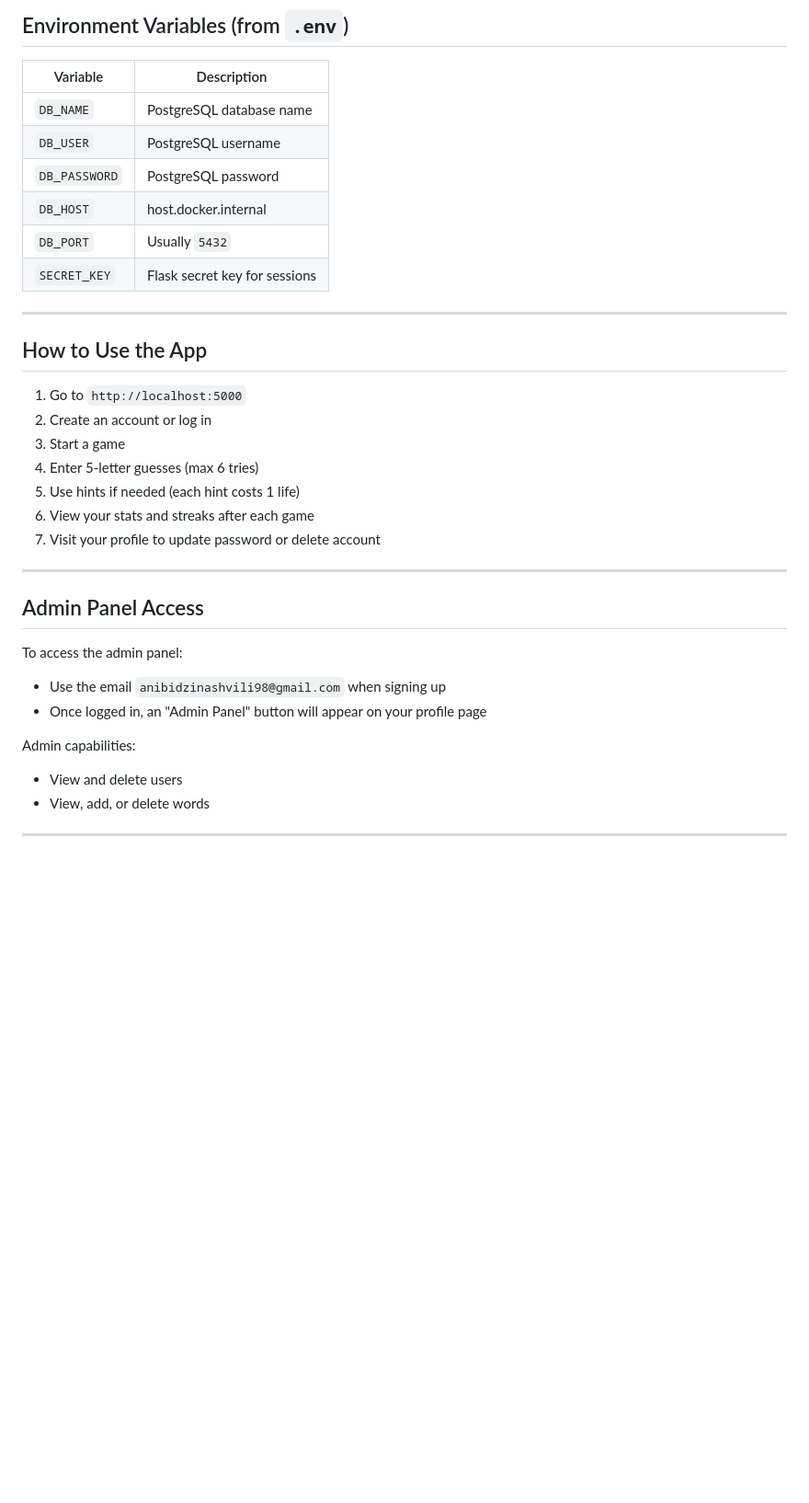
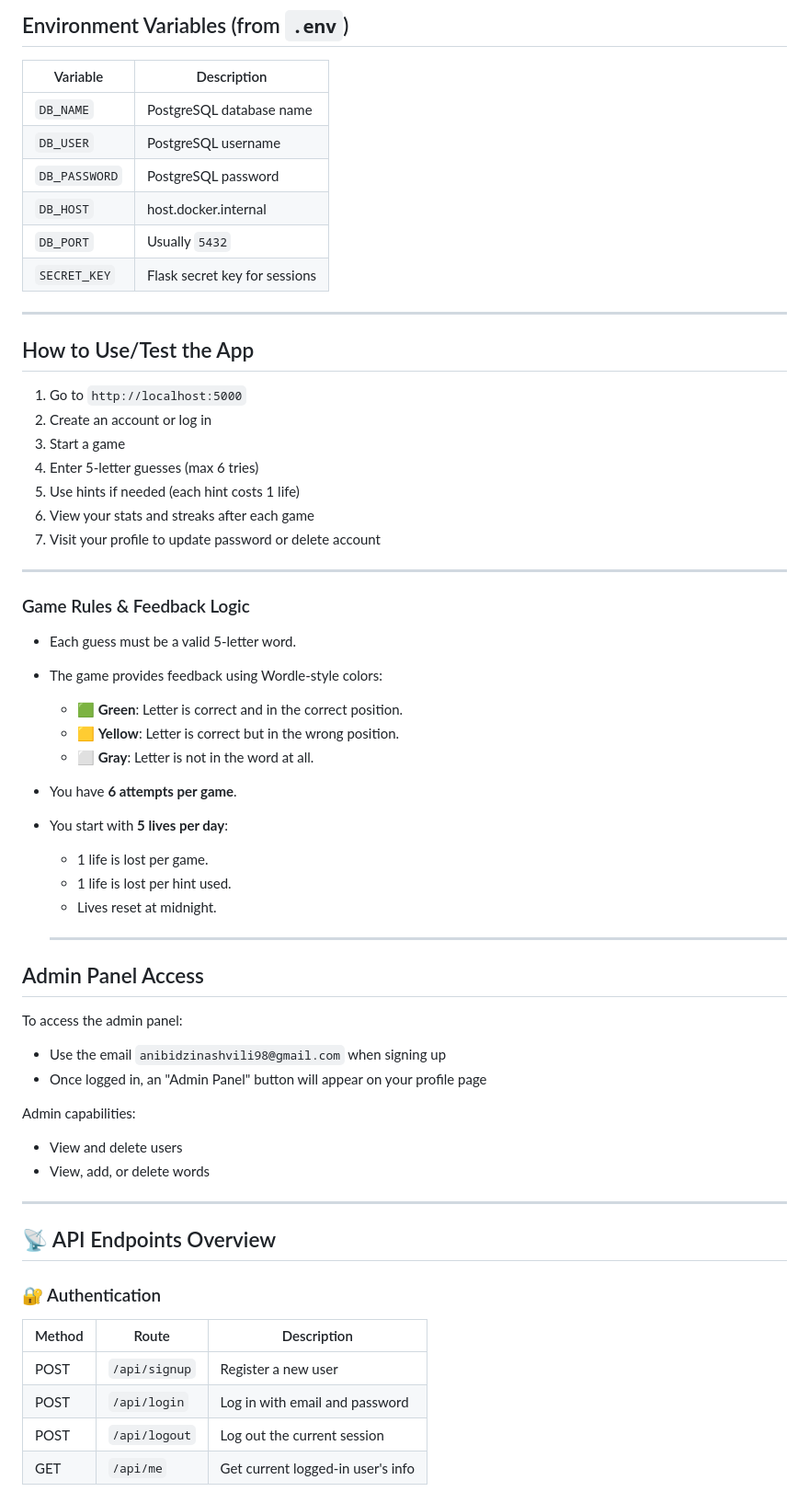
Before and after one commit to bannita/guessMe_project, a Markdown page: README.md, the part around one of its changes. Shown at 92% size. GitHub-like rendering; blank space fills up the shorter version.

```diff
--- a/README.md
+++ b/README.md
@@ -71,13 +83,13 @@ docker run -p 5000:5000 --name guessme_container --env-file .env guessme_app
 | `DB_NAME`     | PostgreSQL database name                             |
 | `DB_USER`     | PostgreSQL username                                  |
 | `DB_PASSWORD` | PostgreSQL password                                  |
-| `DB_HOST`     | host.docker.internal                                |
+| `DB_HOST`     | host.docker.internal                                 |
 | `DB_PORT`     | Usually `5432`                                       |
 | `SECRET_KEY`  | Flask secret key for sessions                        |
 
 ---
 
-## How to Use the App
+## How to Use/Test the App
 
 1. Go to `http://localhost:5000`
 2. Create an account or log in
@@ -88,6 +100,21 @@ docker run -p 5000:5000 --name guessme_container --env-file .env guessme_app
 7. Visit your profile to update password or delete account
 
 ---
+
+### Game Rules & Feedback Logic
+
+- Each guess must be a valid 5-letter word.
+- The game provides feedback using Wordle-style colors:
+  - 🟩 **Green**: Letter is correct and in the correct position.
+  - 🟨 **Yellow**: Letter is correct but in the wrong position.
+  - ⬜ **Gray**: Letter is not in the word at all.
+- You have **6 attempts per game**.
+- You start with **5 lives per day**:
+  - 1 life is lost per game.
+  - 1 life is lost per hint used.
+  - Lives reset at midnight.
+
+  ---
 
 ## Admin Panel Access
 
@@ -100,3 +127,17 @@ Admin capabilities:
 
 * View and delete users
 * View, add, or delete words
+
+---
+
+## 📡 API Endpoints Overview
+
+### 🔐 Authentication
+
+| Method | Route              | Description                          |
+|--------|--------------------|--------------------------------------|
+| POST   | `/api/signup`      | Register a new user                  |
+| POST   | `/api/login`       | Log in with email and password       |
+| POST   | `/api/logout`      | Log out the current session          |
+| GET    | `/api/me`          | Get current logged-in user's info    |
+
```
Also changed, not shown: other parts of README.md (+90 -8 lines).
